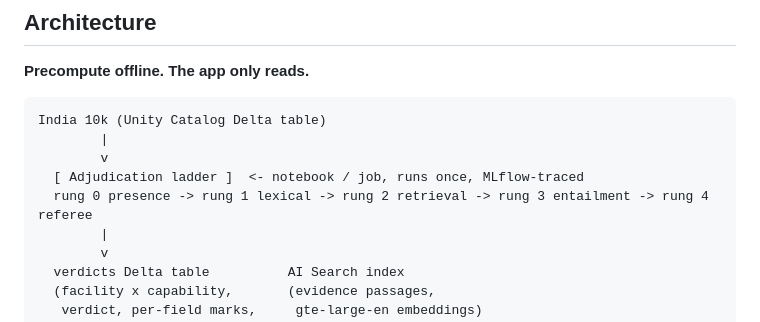
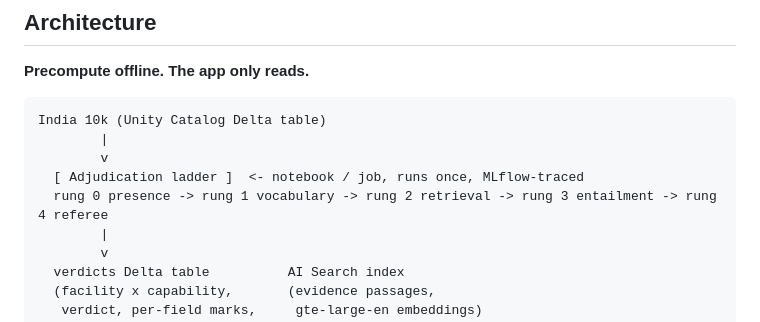
Before and after one commit to timezyme/hacknation-6-global-hackathon, a Markdown page: docs/strategy.md, the part around the change. GitHub-like rendering.

Commit message:
docs: rename rung 1 to vocabulary in the pipeline diagram
The audit replaced plain containment with a capability-specific vocabulary,
so calling rung 1 "lexical" in the diagram no longer matches what it does.

```diff
--- a/docs/strategy.md
+++ b/docs/strategy.md
@@ -134,7 +134,7 @@ India 10k (Unity Catalog Delta table)
         |
         v
   [ Adjudication ladder ]  <- notebook / job, runs once, MLflow-traced
-  rung 0 presence -> rung 1 lexical -> rung 2 retrieval -> rung 3 entailment -> rung 4 referee
+  rung 0 presence -> rung 1 vocabulary -> rung 2 retrieval -> rung 3 entailment -> rung 4 referee
         |
         v
   verdicts Delta table          AI Search index
```
